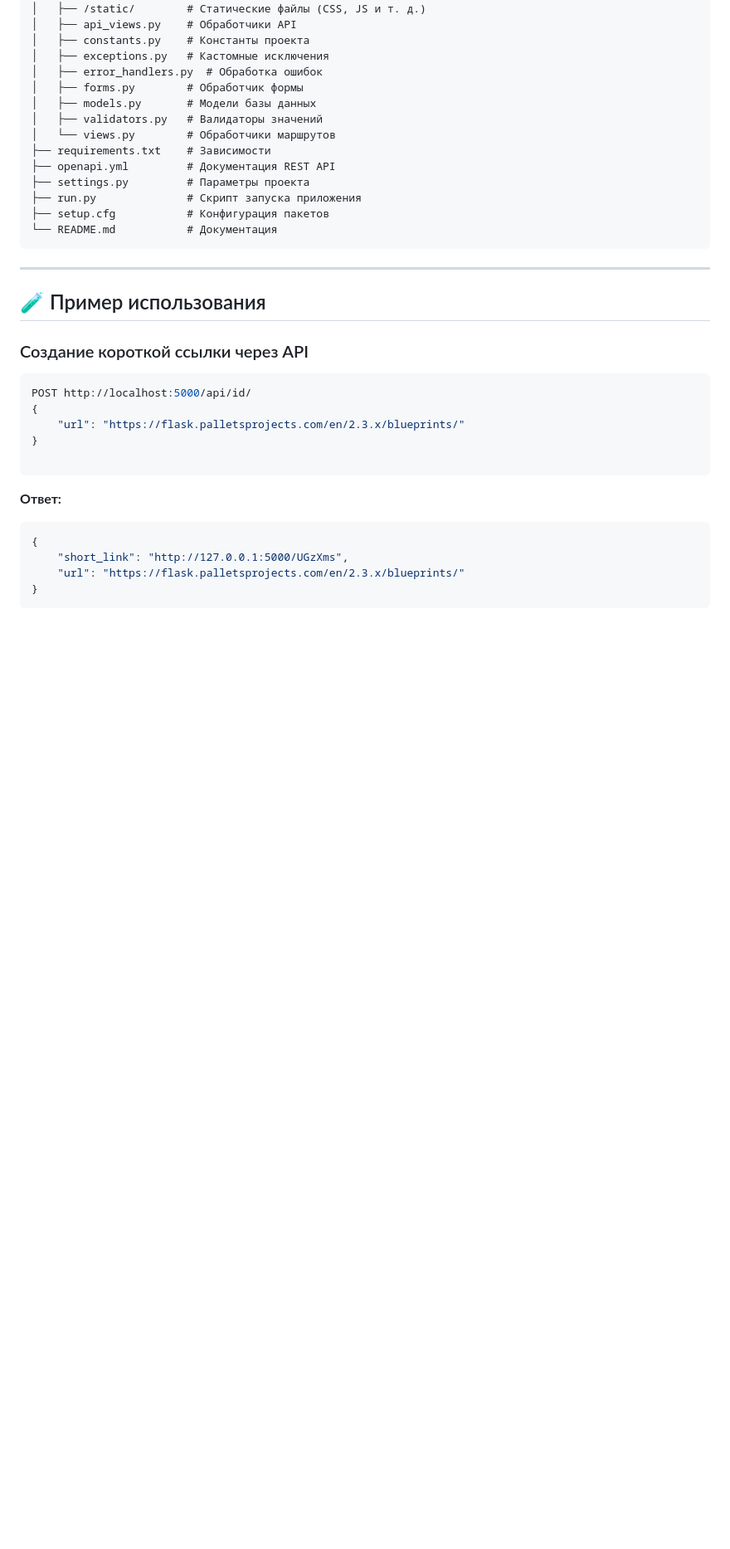
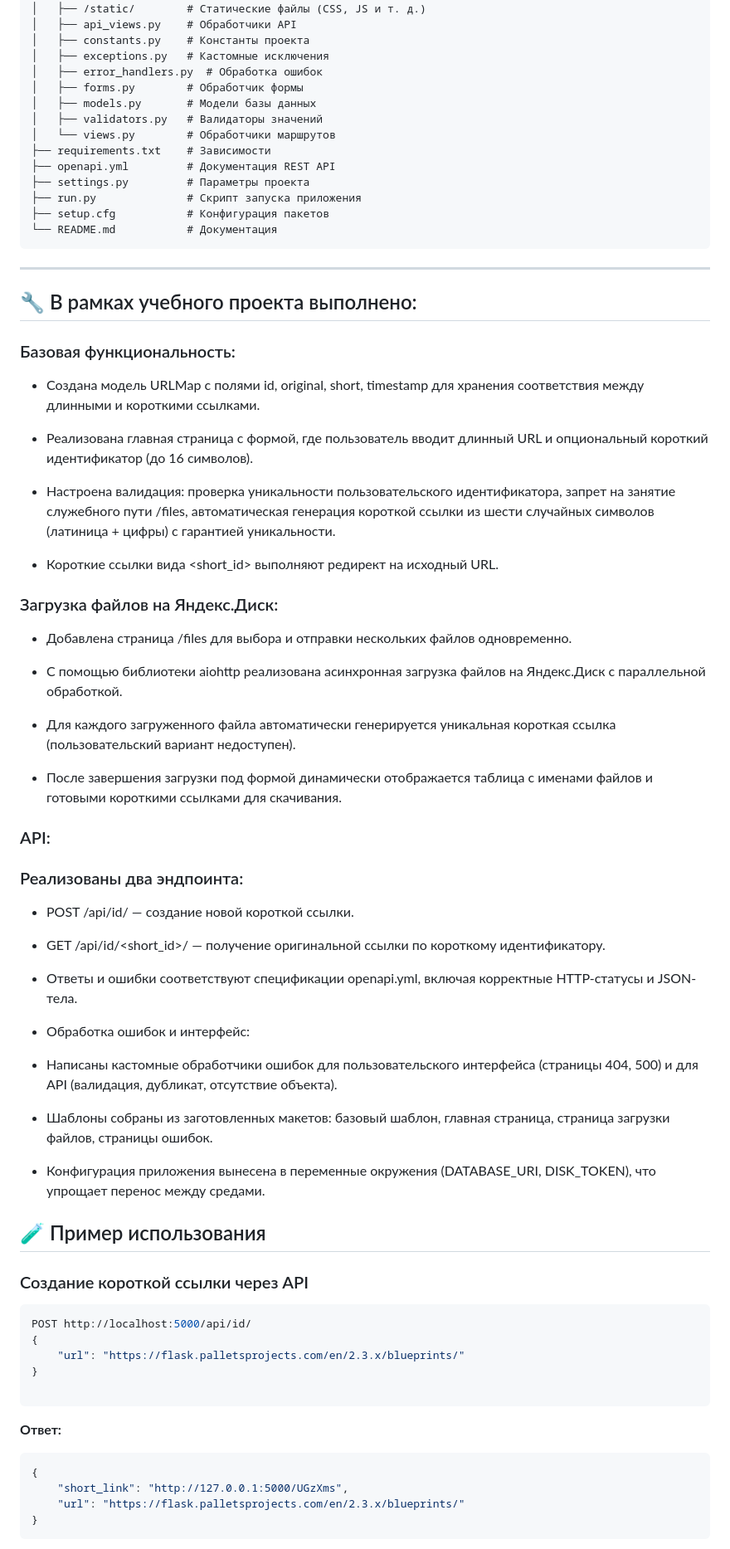
Before and after one commit to YoFaceQT/async-yacut, a Markdown page: readme.md, the part around one of its changes. Shown at 83% size. Rendered like a GitHub page; blank space fills up the shorter version.

````diff
--- a/readme.md
+++ b/readme.md
@@ -50,6 +53,48 @@ yacut/
 ```
 
 ---
+
+## 🔧 В рамках учебного проекта выполнено:
+
+### Базовая функциональность:
+
+- Создана модель URLMap с полями id, original, short, timestamp для хранения соответствия между длинными и короткими ссылками.
+
+- Реализована главная страница с формой, где пользователь вводит длинный URL и опциональный короткий идентификатор (до 16 символов).
+
+- Настроена валидация: проверка уникальности пользовательского идентификатора, запрет на занятие служебного пути /files, автоматическая генерация короткой ссылки из шести случайных символов (латиница + цифры) с гарантией уникальности.
+
+- Короткие ссылки вида <short_id> выполняют редирект на исходный URL.
+
+### Загрузка файлов на Яндекс.Диск:
+
+- Добавлена страница /files для выбора и отправки нескольких файлов одновременно.
+
+- С помощью библиотеки aiohttp реализована асинхронная загрузка файлов на Яндекс.Диск с параллельной обработкой.
+
+- Для каждого загруженного файла автоматически генерируется уникальная короткая ссылка (пользовательский вариант недоступен).
+
+- После завершения загрузки под формой динамически отображается таблица с именами файлов и готовыми короткими ссылками для скачивания.
+
+### API:
+
+### Реализованы два эндпоинта:
+
+- POST /api/id/ — создание новой короткой ссылки.
+
+- GET /api/id/<short_id>/ — получение оригинальной ссылки по короткому идентификатору.
+
+- Ответы и ошибки соответствуют спецификации openapi.yml, включая корректные HTTP-статусы и JSON-тела.
+
+- Обработка ошибок и интерфейс:
+
+- Написаны кастомные обработчики ошибок для пользовательского интерфейса (страницы 404, 500) и для API (валидация, дубликат, отсутствие объекта).
+
+- Шаблоны собраны из заготовленных макетов: базовый шаблон, главная страница, страница загрузки файлов, страницы ошибок.
+
+- Конфигурация приложения вынесена в переменные окружения (DATABASE_URI, DISK_TOKEN), что упрощает перенос между средами.
+
+
 
 ## 🧪 Пример использования
 
````
Also changed, not shown: other parts of readme.md (+9 -6 lines).
